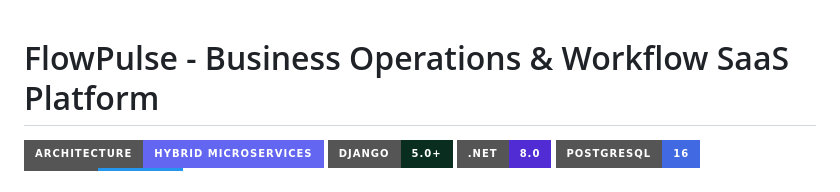
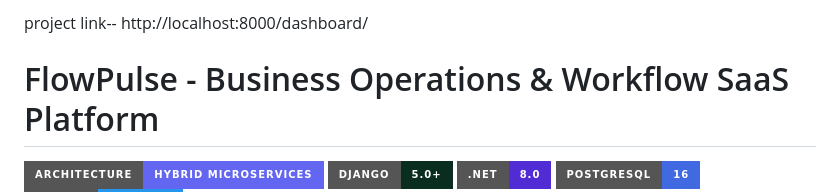
Before and after one commit to Archa-tvm/New_Project, a Markdown page: README.md, the part around the change. Rendered like a GitHub page; badges without logos.

```diff
--- a/README.md
+++ b/README.md
@@ -1,3 +1,5 @@
+
+project link-- http://localhost:8000/dashboard/
 # FlowPulse - Business Operations & Workflow SaaS Platform
 
 ![FlowPulse Architecture](https://img.shields.io/badge/Architecture-Hybrid%20Microservices-6366f1?style=for-the-badge)
```
